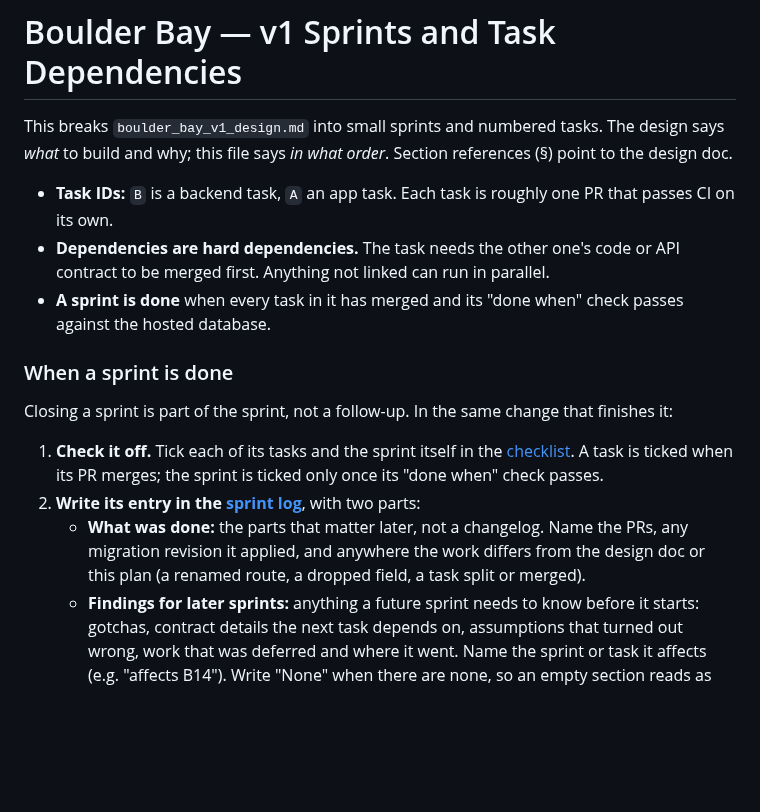
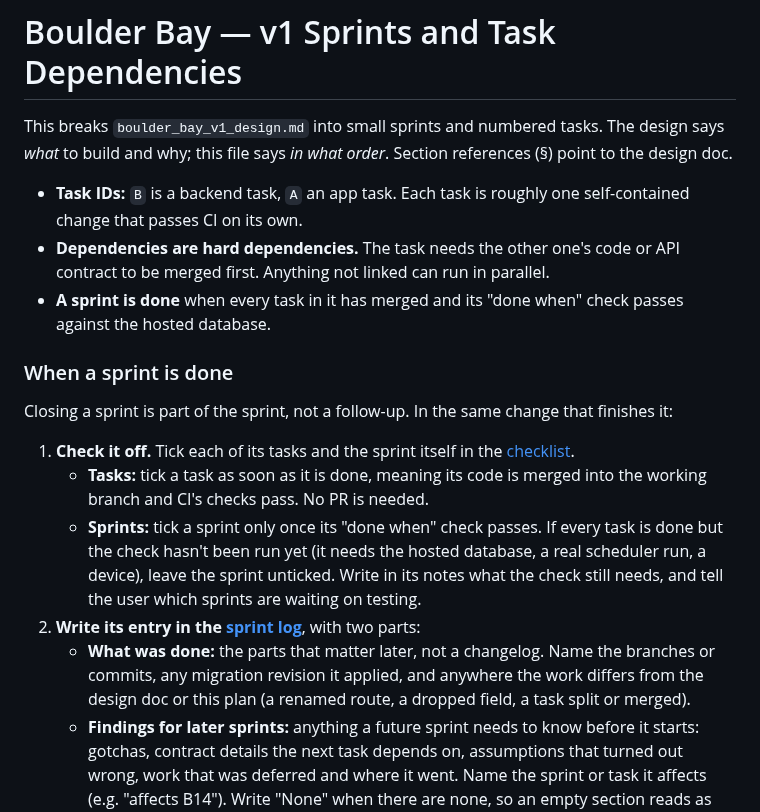
Before and after one commit to yonid4/boulder-bay, a Markdown page: boulder_bay_v1_sprints.md, the part around the change. Drawn GitHub-style; blank space fills up the shorter version.

Commit message:
docs: tick tasks when merged and flag sprints awaiting their done check

```diff
--- a/boulder_bay_v1_sprints.md
+++ b/boulder_bay_v1_sprints.md
@@ -4,8 +4,8 @@ This breaks `boulder_bay_v1_design.md` into small sprints and numbered tasks. Th
 *what* to build and why; this file says *in what order*. Section references (§) point to the
 design doc.
 
-- **Task IDs:** `B` is a backend task, `A` an app task. Each task is roughly one PR that passes
-  CI on its own.
+- **Task IDs:** `B` is a backend task, `A` an app task. Each task is roughly one self-contained
+  change that passes CI on its own.
 - **Dependencies are hard dependencies.** The task needs the other one's code or API contract
   to be merged first. Anything not linked can run in parallel.
 - **A sprint is done** when every task in it has merged and its "done when" check passes against
@@ -16,11 +16,15 @@ design doc.
 Closing a sprint is part of the sprint, not a follow-up. In the same change that finishes it:
 
 1. **Check it off.** Tick each of its tasks and the sprint itself in the [checklist](#checklist).
-   A task is ticked when its PR merges; the sprint is ticked only once its "done when" check
-   passes.
+   - **Tasks:** tick a task as soon as it is done, meaning its code is merged into the working
+     branch and CI's checks pass. No PR is needed.
+   - **Sprints:** tick a sprint only once its "done when" check passes. If every task is done
+     but the check hasn't been run yet (it needs the hosted database, a real scheduler run, a
+     device), leave the sprint unticked. Write in its notes what the check still needs, and
+     tell the user which sprints are waiting on testing.
 2. **Write its entry in the [sprint log](#sprint-log)**, with two parts:
-   - **What was done:** the parts that matter later, not a changelog. Name the PRs, any
-     migration revision it applied, and anywhere the work differs from the design doc or this
+   - **What was done:** the parts that matter later, not a changelog. Name the branches or
+     commits, any migration revision it applied, and anywhere the work differs from the design doc or this
      plan (a renamed route, a dropped field, a task split or merged).
    - **Findings for later sprints:** anything a future sprint needs to know before it starts:
      gotchas, contract details the next task depends on, assumptions that turned out wrong,
```
